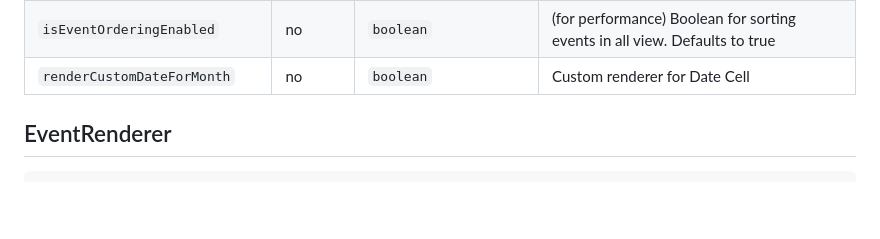
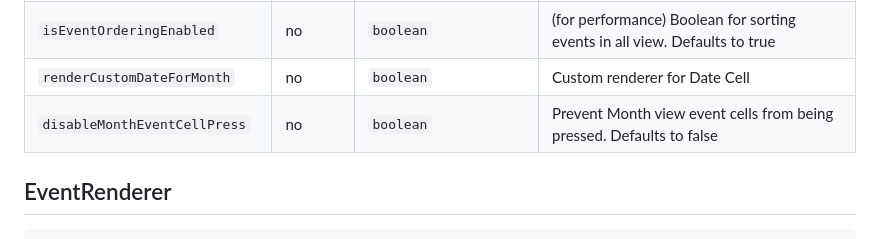
Before and after one commit to acro5piano/react-native-big-calendar, a Markdown page: README.md, the part around the change. Drawn GitHub-style; blank space fills up the shorter version.

Commit message:
add: added documentation for new api

```diff
--- a/README.md
+++ b/README.md
@@ -171,6 +171,7 @@ export interface CalendarProps<T extends ICalendarEventBase> {
 | `sortedMonthView`             | no       | `boolean`                                              | (for performance) Boolean for sorting events in month view. Defaults to true                                                                                                                                                                                                                                                                                                                                                                                    |
 | `isEventOrderingEnabled`      | no       | `boolean`                                              | (for performance) Boolean for sorting events in all view. Defaults to true                                                                                                                                                                                                                                                                                                                                                                                      |
 | `renderCustomDateForMonth`    | no       | `boolean`                                              | Custom renderer for Date Cell                                                                                                                                                                                                                                                                                                                                                                                                                                   |
+| `disableMonthEventCellPress`  | no       | `boolean`                                              | Prevent Month view event cells from being pressed. Defaults to false                                                                                                                                                                                                                                                                                                                                                                                            |
 
 ## EventRenderer
 
```
